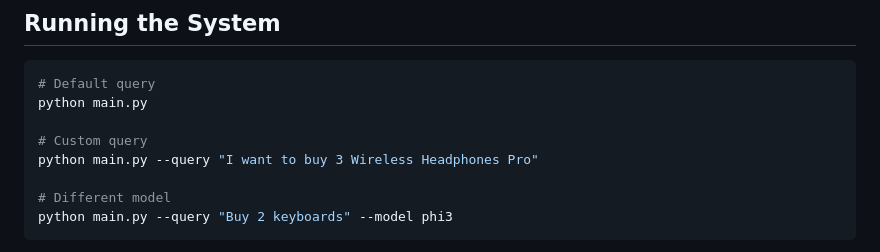
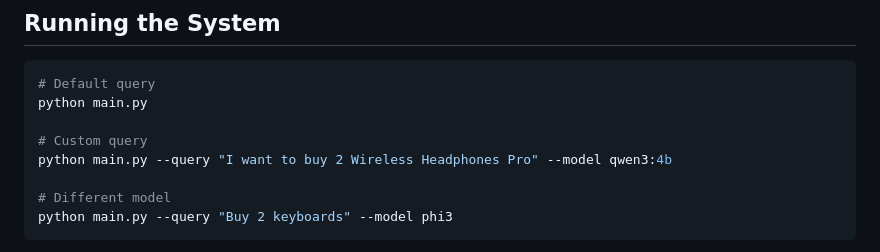
Before and after one commit to DinethRashmikaHeshan/ecommerce_mas, a Markdown page: README.md, the part around the change. GitHub-like rendering.

```diff
--- a/README.md
+++ b/README.md
@@ -74,7 +74,7 @@ This creates:
 python main.py
 
 # Custom query
-python main.py --query "I want to buy 3 Wireless Headphones Pro"
+python main.py --query "I want to buy 2 Wireless Headphones Pro" --model qwen3:4b
 
 # Different model
 python main.py --query "Buy 2 keyboards" --model phi3
```
